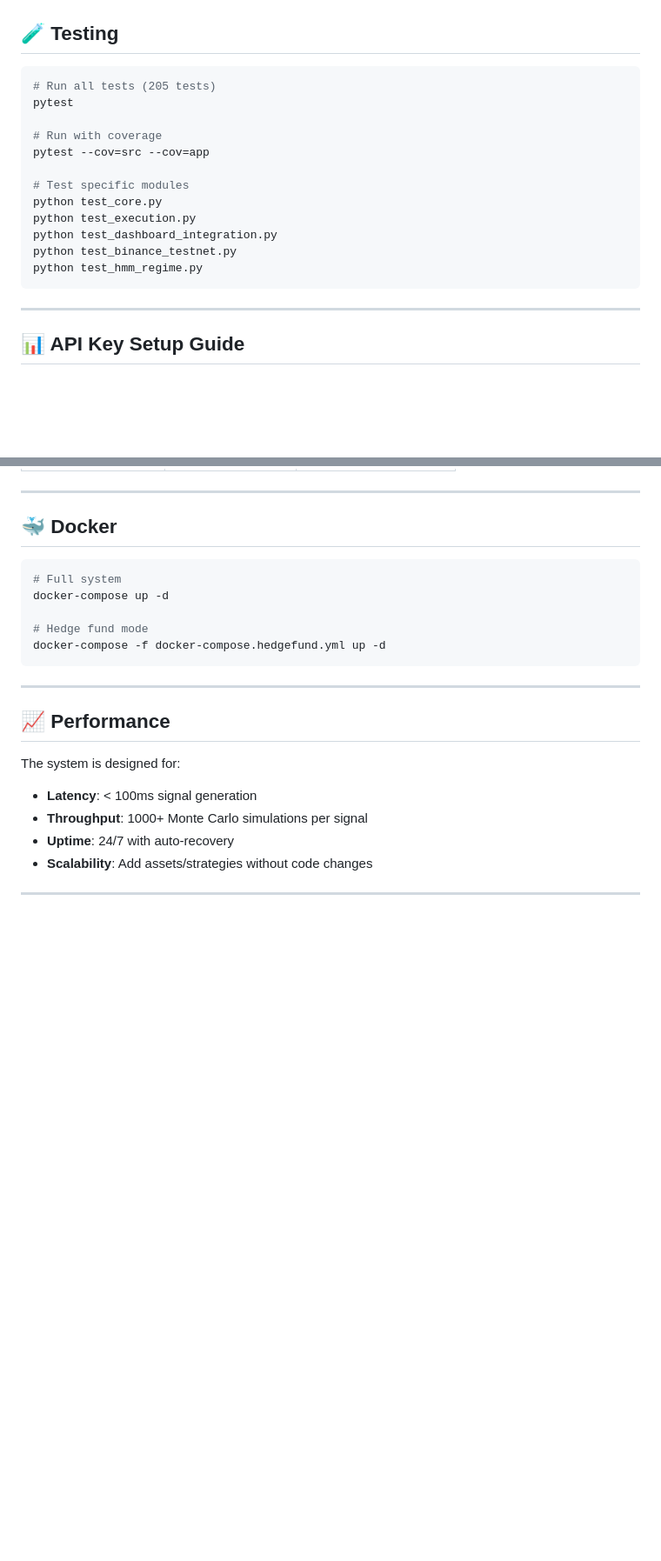
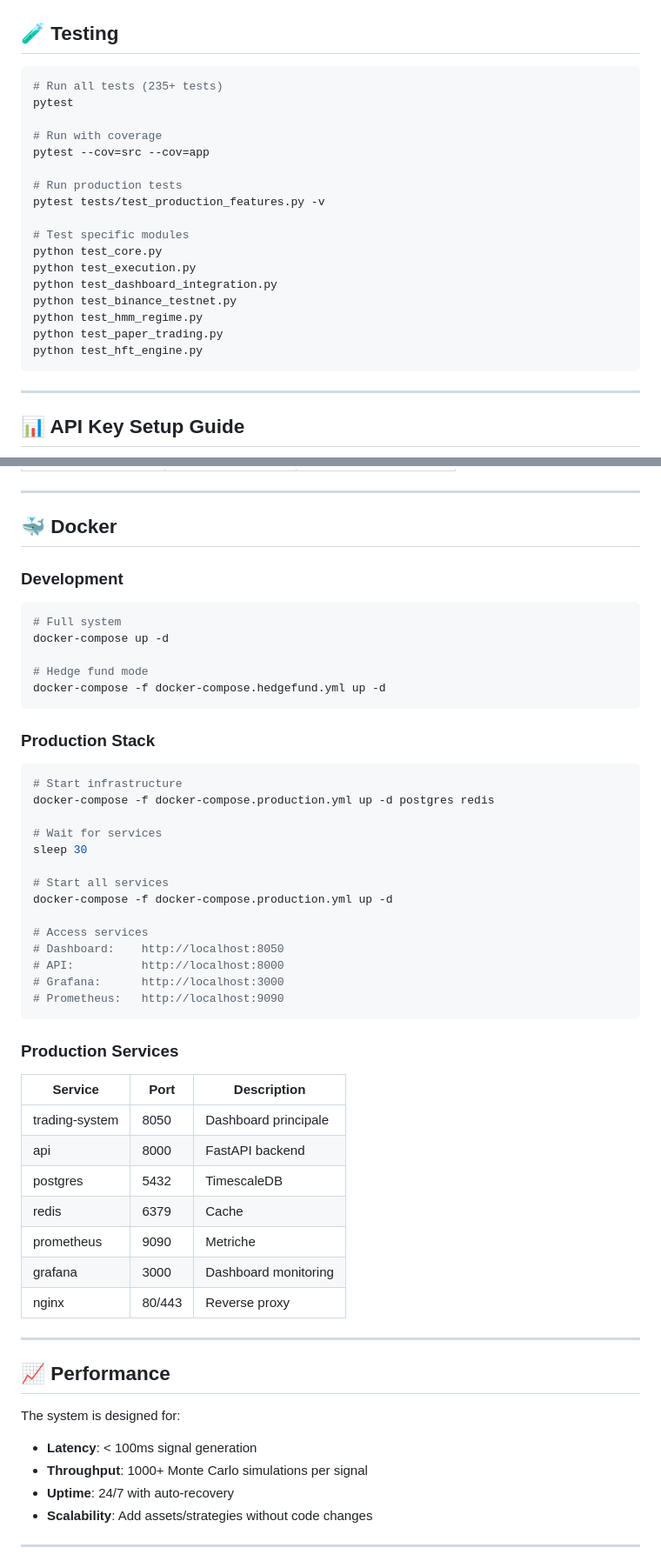
Before and after one commit to ballales1984-wq/ai-trading-system, a Markdown page: README.md, 2 parts joined by grey strips. Shown at 87% size. Drawn GitHub-style; blank space fills up the shorter version.

Commit message:
docs: update README for v2.0 production release - 95% complete

````diff
--- a/README.md
+++ b/README.md
@@ -232,11 +251,14 @@ Step 10: Feedback Loop updates source weights + model parameters
 ## 🧪 Testing
 
 ```bash
-# Run all tests (205 tests)
+# Run all tests (235+ tests)
 pytest
 
 # Run with coverage
 pytest --cov=src --cov=app
+
+# Run production tests
+pytest tests/test_production_features.py -v
 
 # Test specific modules
 python test_core.py
@@ -244,6 +266,8 @@ python test_execution.py
 python test_dashboard_integration.py
 python test_binance_testnet.py
 python test_hmm_regime.py
+python test_paper_trading.py
+python test_hft_engine.py
 ```
 
 ---
@@ -270,6 +294,7 @@ python test_hmm_regime.py
 
 ## 🐳 Docker
 
+### Development
 ```bash
 # Full system
 docker-compose up -d
@@ -277,6 +302,35 @@ docker-compose up -d
 # Hedge fund mode
 docker-compose -f docker-compose.hedgefund.yml up -d
 ```
+
+### Production Stack
+```bash
+# Start infrastructure
+docker-compose -f docker-compose.production.yml up -d postgres redis
+
+# Wait for services
+sleep 30
+
+# Start all services
+docker-compose -f docker-compose.production.yml up -d
+
+# Access services
+# Dashboard:    http://localhost:8050
+# API:          http://localhost:8000
+# Grafana:      http://localhost:3000
+# Prometheus:   http://localhost:9090
+```
+
+### Production Services
+| Service | Port | Description |
+|---------|------|-------------|
+| trading-system | 8050 | Dashboard principale |
+| api | 8000 | FastAPI backend |
+| postgres | 5432 | TimescaleDB |
+| redis | 6379 | Cache |
+| prometheus | 9090 | Metriche |
+| grafana | 3000 | Dashboard monitoring |
+| nginx | 80/443 | Reverse proxy |
 
 ---
 
````
Also changed, not shown: other parts of README.md (+50 -3 lines).
